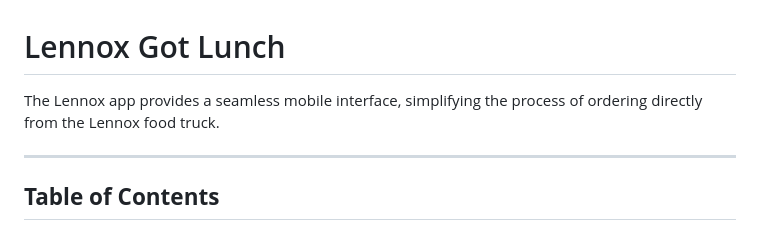
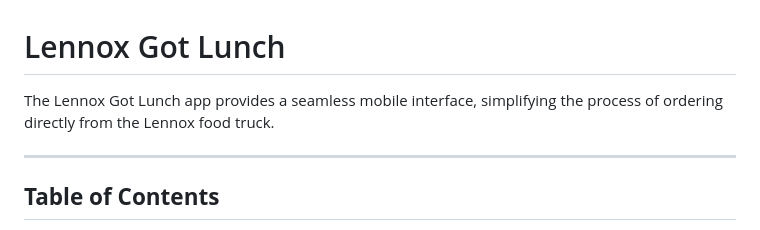
Before and after one commit to mjc498/idm216-lennox-app, a Markdown page: README.md, the part around the change. Rendered like a GitHub page.

Commit message:
update description

```diff
--- a/README.md
+++ b/README.md
@@ -1,6 +1,6 @@
 # Lennox Got Lunch
 
-The Lennox app provides a seamless mobile interface, simplifying the process of ordering directly from the Lennox food truck.
+The Lennox Got Lunch app provides a seamless mobile interface, simplifying the process of ordering directly from the Lennox food truck.
 
 ---
 
```
